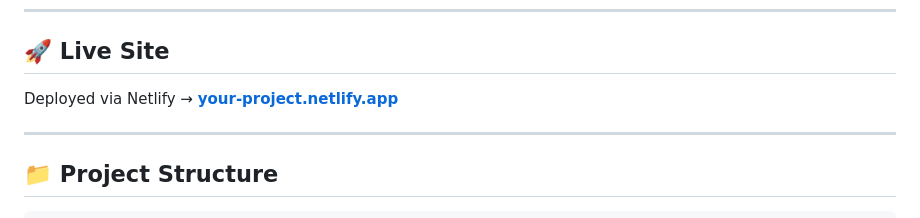
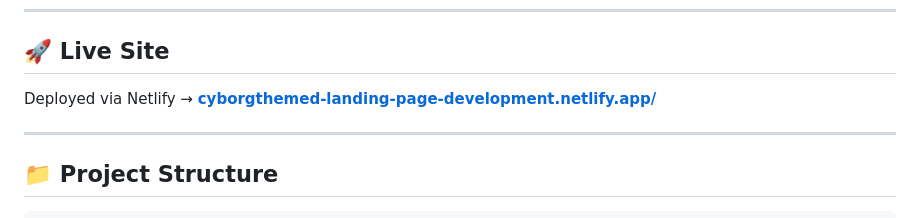
Before and after one commit to mohitsharma1305/Cyborg-Themed-Landing-Page-Development-Techfest, a Markdown page: README.md, the part around the change. GitHub-like rendering.

Commit message:
Update live site URL in README

```diff
--- a/README.md
+++ b/README.md
@@ -7,7 +7,7 @@
 
 ## 🚀 Live Site
 
-Deployed via Netlify → **[your-project.netlify.app](https://cyborgthemed-landing-page-development.netlify.app)**
+Deployed via Netlify → **[cyborgthemed-landing-page-development.netlify.app/](https://cyborgthemed-landing-page-development.netlify.app)**
 
 ---
 
```
